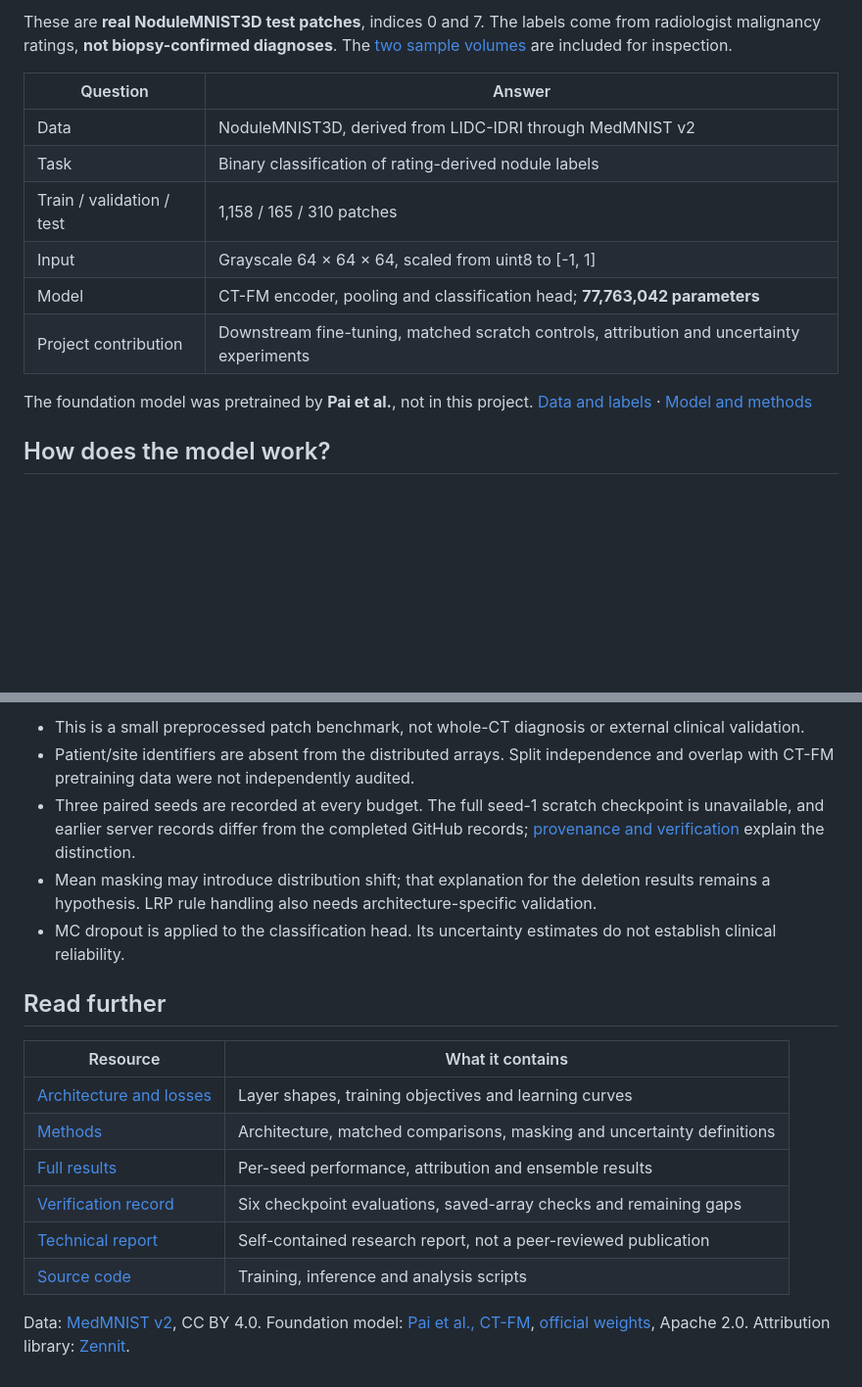
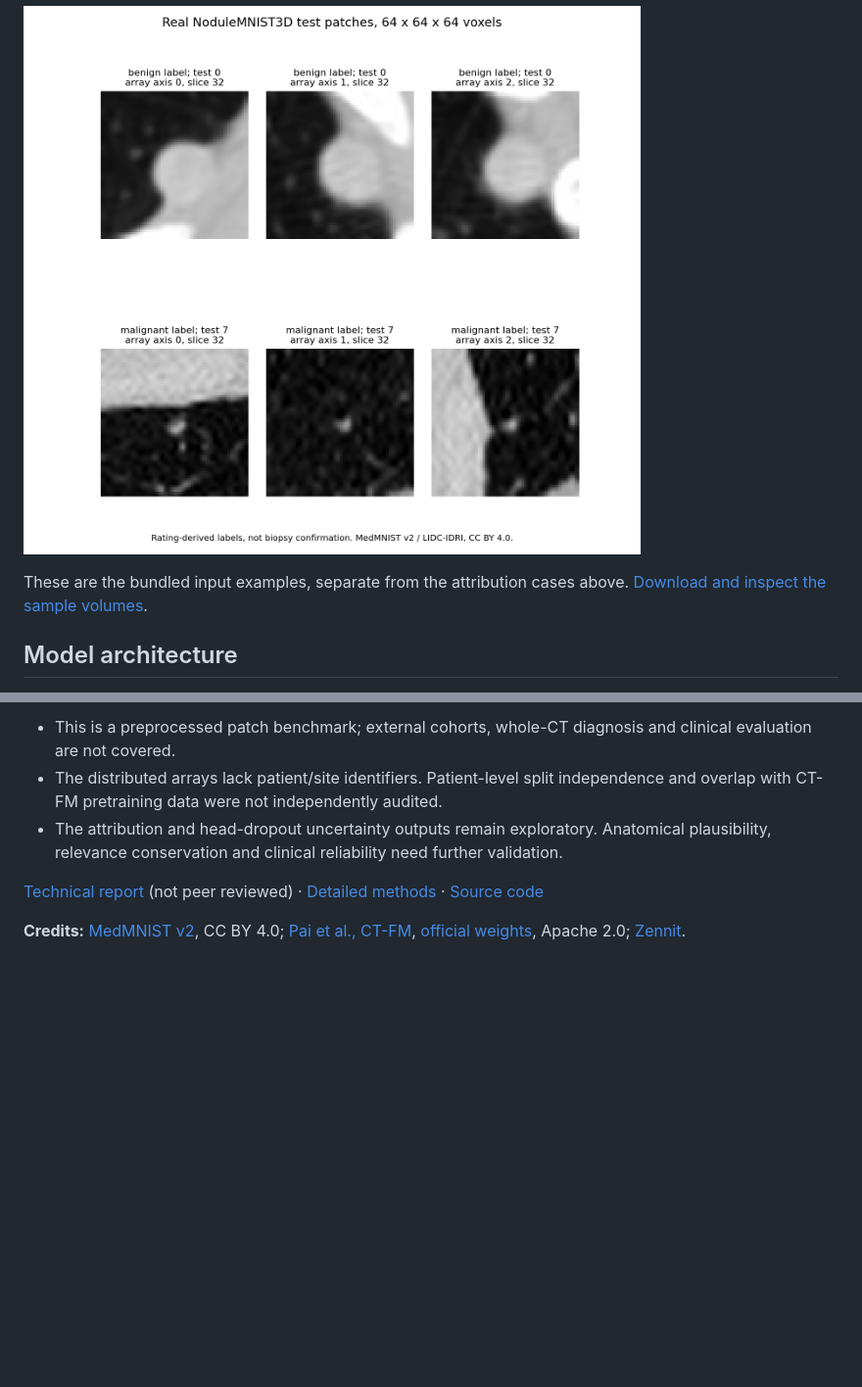
Before and after one commit to Joana-Mansa/ct-fm-lrp-uncertainty, a Markdown page: README.md, 2 parts joined by grey strips. Shown at 98% size. Rendered like a GitHub page; folded sections open; blank space fills up the shorter version.

```diff
--- a/README.md
+++ b/README.md
@@ -22,16 +35,9 @@ Does a pretrained CT encoder help with limited labels, and what can its attribut
 
-These are **real NoduleMNIST3D test patches**, indices 0 and 7. The labels come from radiologist malignancy ratings, **not biopsy-confirmed diagnoses**. The [two sample volumes](examples/README.md) are included for inspection.
+![Real test patches 0 and 7, displayed along three array axes](docs/figures/data_samples.png)
 
-| Question | Answer |
-|---|---|
-| Data | NoduleMNIST3D, derived from LIDC-IDRI through MedMNIST v2 |
-| Task | Binary classification of rating-derived nodule labels |
-| Train / validation / test | 1,158 / 165 / 310 patches |
-| Input | Grayscale 64 × 64 × 64, scaled from uint8 to [-1, 1] |
-| Model | CT-FM encoder, pooling and classification head; **77,763,042 parameters** |
-| Project contribution | Downstream fine-tuning, matched scratch controls, attribution and uncertainty experiments |
+These are the bundled input examples, separate from the attribution cases above. [Download and inspect the sample volumes](examples/README.md).
 
-The foundation model was pretrained by **Pai et al.**, not in this project. [Data and labels](docs/data.md) · [Model and methods](docs/methods.md)
+</details>
 
-## How does the model work?
+## Model architecture
 
@@ -94,19 +100,8 @@ Use the [reproduction guide](docs/reproduce.md) for checked seed-0 weights, sing
 
-- This is a small preprocessed patch benchmark, not whole-CT diagnosis or external clinical validation.
-- Patient/site identifiers are absent from the distributed arrays. Split independence and overlap with CT-FM pretraining data were not independently audited.
-- Three paired seeds are recorded at every budget. The full seed-1 scratch checkpoint is unavailable, and earlier server records differ from the completed GitHub records; [provenance and verification](docs/verification.md) explain the distinction.
-- Mean masking may introduce distribution shift; that explanation for the deletion results remains a hypothesis. LRP rule handling also needs architecture-specific validation.
-- MC dropout is applied to the classification head. Its uncertainty estimates do not establish clinical reliability.
+- This is a preprocessed patch benchmark; external cohorts, whole-CT diagnosis and clinical evaluation are not covered.
+- The distributed arrays lack patient/site identifiers. Patient-level split independence and overlap with CT-FM pretraining data were not independently audited.
+- The attribution and head-dropout uncertainty outputs remain exploratory. Anatomical plausibility, relevance conservation and clinical reliability need further validation.
 
-## Read further
+[Technical report](paper/ctfm_lrp_uncertainty.pdf) (not peer reviewed) · [Detailed methods](docs/methods.md) · [Source code](src/)
 
-| Resource | What it contains |
-|---|---|
-| [Architecture and losses](docs/architecture.md) | Layer shapes, training objectives and learning curves |
-| [Methods](docs/methods.md) | Architecture, matched comparisons, masking and uncertainty definitions |
-| [Full results](docs/results.md) | Per-seed performance, attribution and ensemble results |
-| [Verification record](docs/verification.md) | Six checkpoint evaluations, saved-array checks and remaining gaps |
-| [Technical report](paper/ctfm_lrp_uncertainty.pdf) | Self-contained research report, not a peer-reviewed publication |
-| [Source code](src/) | Training, inference and analysis scripts |
-
-Data: [MedMNIST v2](https://medmnist.com/), CC BY 4.0. Foundation model: [Pai et al., CT-FM](https://arxiv.org/abs/2501.09001), [official weights](https://huggingface.co/project-lighter/ct_fm_feature_extractor), Apache 2.0. Attribution library: [Zennit](https://github.com/chr5tphr/zennit).
+**Credits:** [MedMNIST v2](https://medmnist.com/), CC BY 4.0; [Pai et al., CT-FM](https://arxiv.org/abs/2501.09001), [official weights](https://huggingface.co/project-lighter/ct_fm_feature_extractor), Apache 2.0; [Zennit](https://github.com/chr5tphr/zennit).
```
Also changed, not shown: other parts of README.md (+47 -34 lines), docs/results.md (+2 -0 lines).
